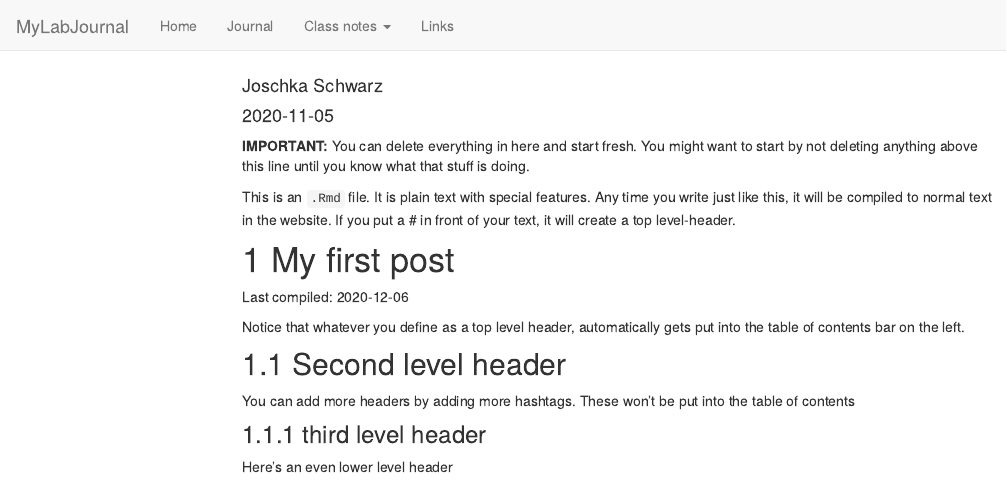
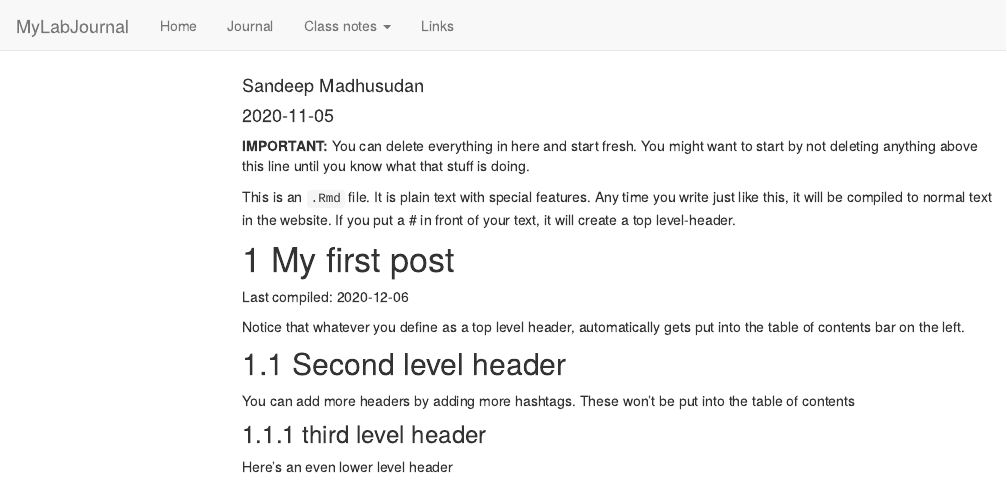
Before and after one commit to TUHHStartupEngineers-Classroom/ws20-business-data-science-basics---lab-journal-Sandeepmadhusudan, an R Markdown document (journal.Rmd): the page in a window 1100 px wide, from its top. Rendered offline with R 4.5, knitr and Pandoc, with nearby package versions; code that draws random numbers runs with fixed seeds of ours; menus at the side of the page are left out.

Commit message:
Update journal.Rmd

```diff
--- a/journal.Rmd
+++ b/journal.Rmd
@@ -1,6 +1,6 @@
 ---
 title: "Journal (reproducible report)"
-author: "Joschka Schwarz"
+author: "Sandeep Madhusudan"
 date: "2020-11-05"
 output:
   html_document:
```
